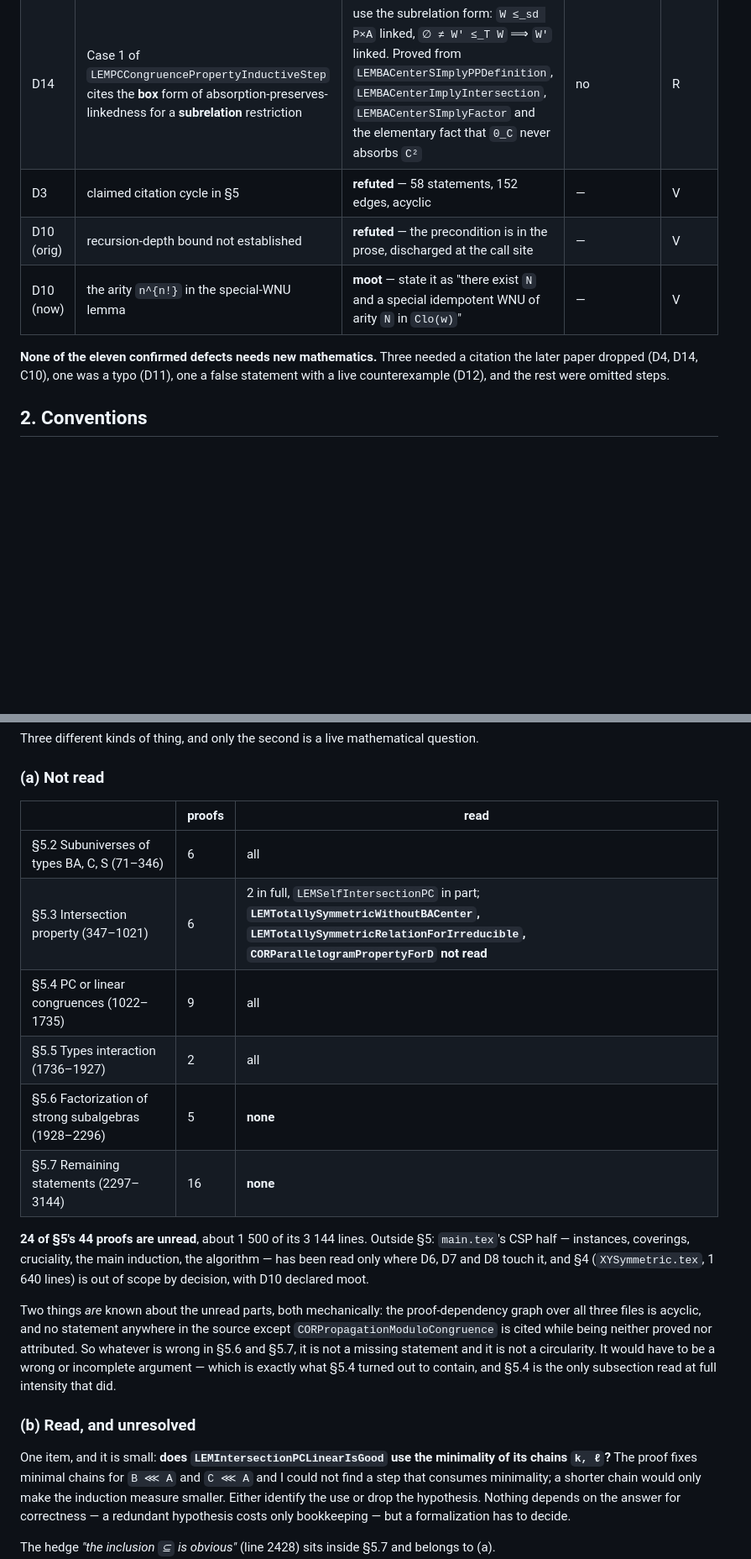
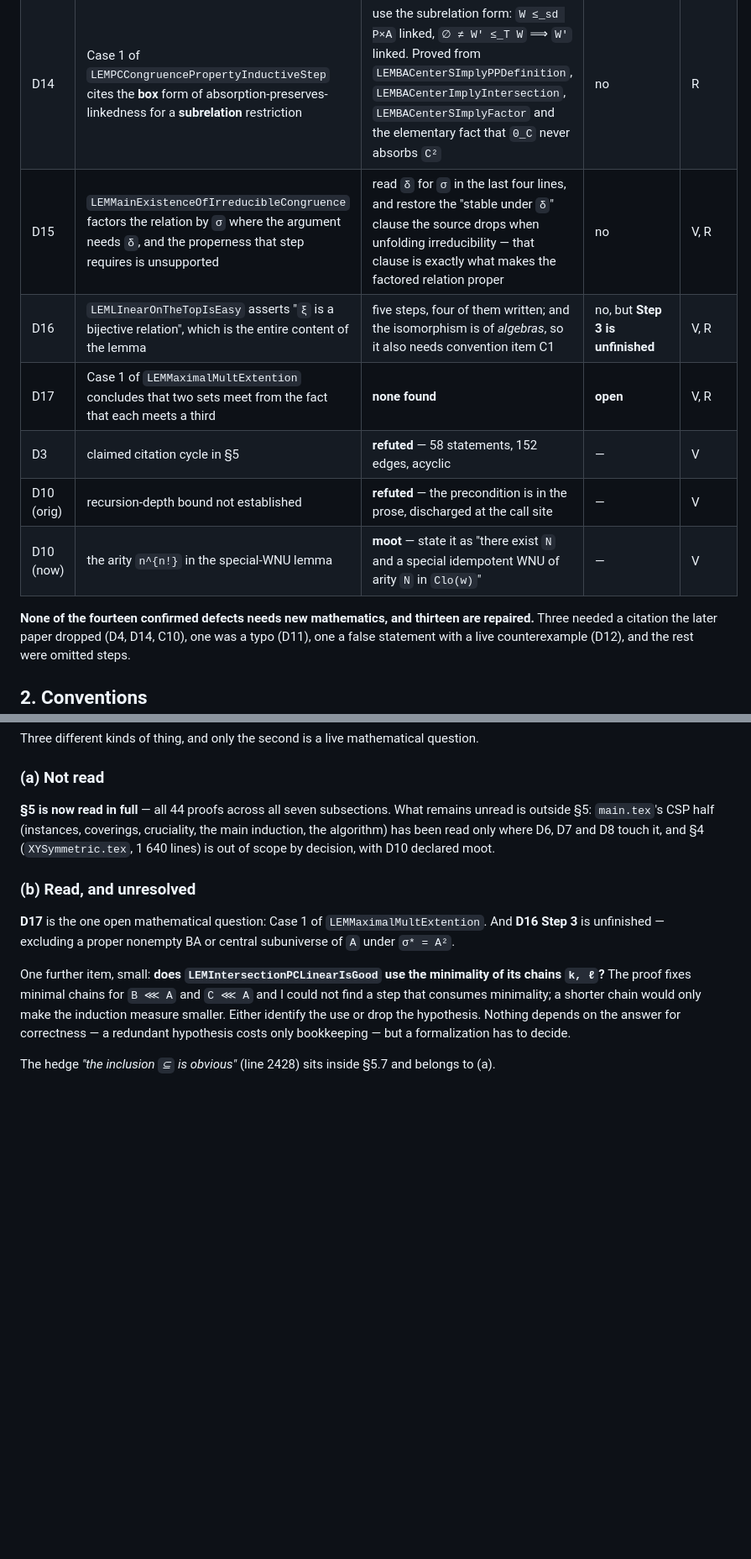
Before and after one commit to alonamaloh/csp-dichotomy, a Markdown page: NOTES-amendments.md, 2 parts joined by grey strips. Shown at 84% size. Rendered like a GitHub page; blank space fills up the shorter version.

Commit message:
Ledger: section 5 read in full; D15-D17 entered

```diff
--- a/NOTES-amendments.md
+++ b/NOTES-amendments.md
@@ -22,11 +22,14 @@ rendering does not silently differ from the source.
 | D12 | `LEMNiceBridgeGivesAbelianGroup` is **false**; `ℤ₃`, `δ = {x₁−x₂+x₃−x₄ = 0}` satisfies every hypothesis and no conclusion | add pair-reflexivity, which is exactly `φ = id` in the structure `δ = {φ(x₁−x₂) = x₃−x₄}`, and the broken step `δ ⊆ δ∘δ` becomes one line | no — the statement was wrong, not the mathematics | V, R |
 | D13 | `LEMNontrivialReflexiveBridgeImplies` asserts linkedness of `proj_{1,2}(δ ∩ B⁴ ∩ σ*×σ*)` from an inclusion that bears on a different hypothesis | same pair-reflexivity, plus `σ* ⊆ proj_{1,2}(δ)` by minimality of `σ*` | no | R |
 | D14 | Case 1 of `LEMPCCongruencePropertyInductiveStep` cites the **box** form of absorption-preserves-linkedness for a **subrelation** restriction | use the subrelation form: `W ≤_sd P×A` linked, `∅ ≠ W' ≤_T W` ⟹ `W'` linked. Proved from `LEMBACenterSImplyPPDefinition`, `LEMBACenterImplyIntersection`, `LEMBACenterSImplyFactor` and the elementary fact that `0_C` never absorbs `C²` | no | R |
+| D15 | `LEMMainExistenceOfIrreducibleCongruence` factors the relation by `σ` where the argument needs `δ`, and the properness that step requires is unsupported | read `δ` for `σ` in the last four lines, and restore the "stable under `δ`" clause the source drops when unfolding irreducibility — that clause is exactly what makes the factored relation proper | no | V, R |
+| D16 | `LEMLInearOnTheTopIsEasy` asserts "`ξ` is a bijective relation", which is the entire content of the lemma | five steps, four of them written; and the isomorphism is of *algebras*, so it also needs convention item C1 | no, but **Step 3 is unfinished** | V, R |
+| D17 | Case 1 of `LEMMaximalMultExtention` concludes that two sets meet from the fact that each meets a third | **none found** | **open** | V, R |
 | D3 | claimed citation cycle in §5 | **refuted** — 58 statements, 152 edges, acyclic | — | V |
 | D10 (orig) | recursion-depth bound not established | **refuted** — the precondition is in the prose, discharged at the call site | — | V |
 | D10 (now) | the arity `n^{n!}` in the special-WNU lemma | **moot** — state it as "there exist `N` and a special idempotent WNU of arity `N` in `Clo(w)`" | — | V |
 
-**None of the eleven confirmed defects needs new mathematics.** Three needed a citation the
+**None of the fourteen confirmed defects needs new mathematics, and thirteen are repaired.** Three needed a citation the
 later paper dropped (D4, D14, C10), one was a typo (D11), one a false statement with a live
 counterexample (D12), and the rest were omitted steps.
 
@@ -118,30 +121,18 @@ Three different kinds of thing, and only the second is a live mathematical quest
 
 ### (a) Not read
 
-| | proofs | read |
-|---|---|---|
-| §5.2 Subuniverses of types BA, C, S (71–346) | 6 | all |
-| §5.3 Intersection property (347–1021) | 6 | 2 in full, `LEMSelfIntersectionPC` in part; **`LEMTotallySymmetricWithoutBACenter`, `LEMTotallySymmetricRelationForIrreducible`, `CORParallelogramPropertyForD` not read** |
-| §5.4 PC or linear congruences (1022–1735) | 9 | all |
-| §5.5 Types interaction (1736–1927) | 2 | all |
-| §5.6 Factorization of strong subalgebras (1928–2296) | 5 | **none** |
-| §5.7 Remaining statements (2297–3144) | 16 | **none** |
-
-**24 of §5's 44 proofs are unread**, about 1 500 of its 3 144 lines. Outside §5: `main.tex`'s
-CSP half — instances, coverings, cruciality, the main induction, the algorithm — has been read
-only where D6, D7 and D8 touch it, and §4 (`XYSymmetric.tex`, 1 640 lines) is out of scope by
-decision, with D10 declared moot.
-
-Two things *are* known about the unread parts, both mechanically: the proof-dependency graph
-over all three files is acyclic, and no statement anywhere in the source except
-`CORPropagationModuloCongruence` is cited while being neither proved nor attributed. So
-whatever is wrong in §5.6 and §5.7, it is not a missing statement and it is not a circularity.
-It would have to be a wrong or incomplete argument — which is exactly what §5.4 turned out to
-contain, and §5.4 is the only subsection read at full intensity that did.
+**§5 is now read in full** — all 44 proofs across all seven subsections. What remains unread is
+outside §5: `main.tex`'s CSP half (instances, coverings, cruciality, the main induction, the
+algorithm) has been read only where D6, D7 and D8 touch it, and §4 (`XYSymmetric.tex`, 1 640
+lines) is out of scope by decision, with D10 declared moot.
 
 ### (b) Read, and unresolved
 
-One item, and it is small: **does `LEMIntersectionPCLinearIsGood` use the minimality of its
+**D17** is the one open mathematical question: Case 1 of `LEMMaximalMultExtention`. And **D16
+Step 3** is unfinished — excluding a proper nonempty BA or central subuniverse of `A` under
+`σ* = A²`.
+
+One further item, small: **does `LEMIntersectionPCLinearIsGood` use the minimality of its
 chains `k, ℓ`?** The proof fixes minimal chains for `B ⋘ A` and `C ⋘ A` and I could not find a
 step that consumes minimality; a shorter chain would only make the induction measure smaller.
 Either identify the use or drop the hypothesis. Nothing depends on the answer for
```
